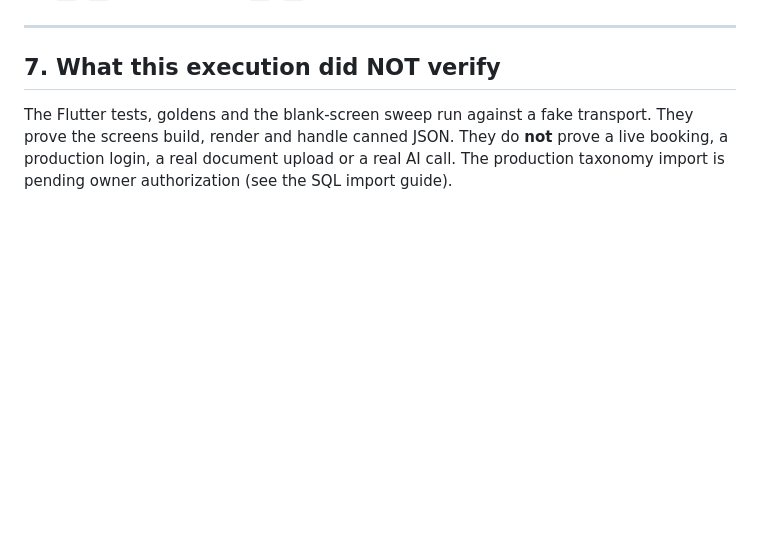
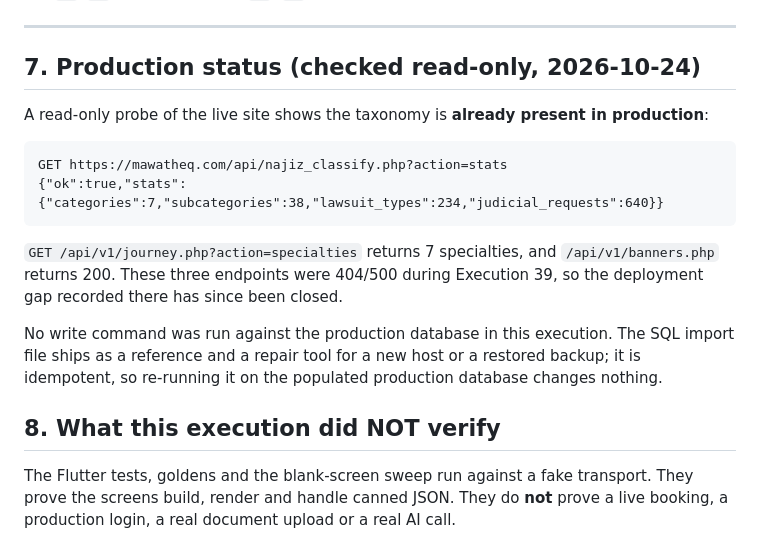
Before and after one commit to startgroup2022-tech/mawatheq, a Markdown page: MAWATHEQ_EXECUTION_51_TEST_REPORT.md, the part around the change. Drawn GitHub-style; blank space fills up the shorter version.

Commit message:
docs(exec51): production already carries the full taxonomy (read-only probe)

````diff
--- a/MAWATHEQ_EXECUTION_51_TEST_REPORT.md
+++ b/MAWATHEQ_EXECUTION_51_TEST_REPORT.md
@@ -134,9 +134,27 @@ matched. Relevant frames:
 
 ---
 
-## 7. What this execution did NOT verify
+## 7. Production status (checked read-only, 2026-10-24)
+
+A read-only probe of the live site shows the taxonomy is **already present in
+production**:
+
+```
+GET https://mawatheq.com/api/najiz_classify.php?action=stats
+{"ok":true,"stats":{"categories":7,"subcategories":38,"lawsuit_types":234,"judicial_requests":640}}
+```
+
+`GET /api/v1/journey.php?action=specialties` returns 7 specialties, and
+`/api/v1/banners.php` returns 200. These three endpoints were 404/500 during
+Execution 39, so the deployment gap recorded there has since been closed.
+
+No write command was run against the production database in this execution. The
+SQL import file ships as a reference and a repair tool for a new host or a restored
+backup; it is idempotent, so re-running it on the populated production database
+changes nothing.
+
+## 8. What this execution did NOT verify
 
 The Flutter tests, goldens and the blank-screen sweep run against a fake transport.
 They prove the screens build, render and handle canned JSON. They do **not** prove a
-live booking, a production login, a real document upload or a real AI call. The
-production taxonomy import is pending owner authorization (see the SQL import guide).
+live booking, a production login, a real document upload or a real AI call.
````
Also changed, not shown: MAWATHEQ_EXECUTION_51_SQL_IMPORT_AR.md (+19 -4 lines).
